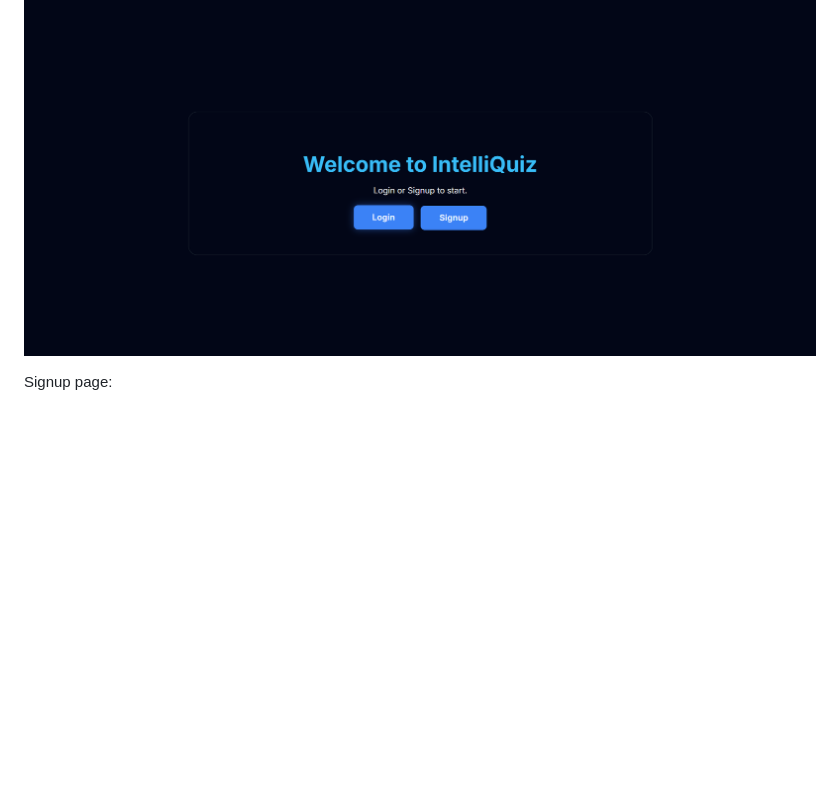
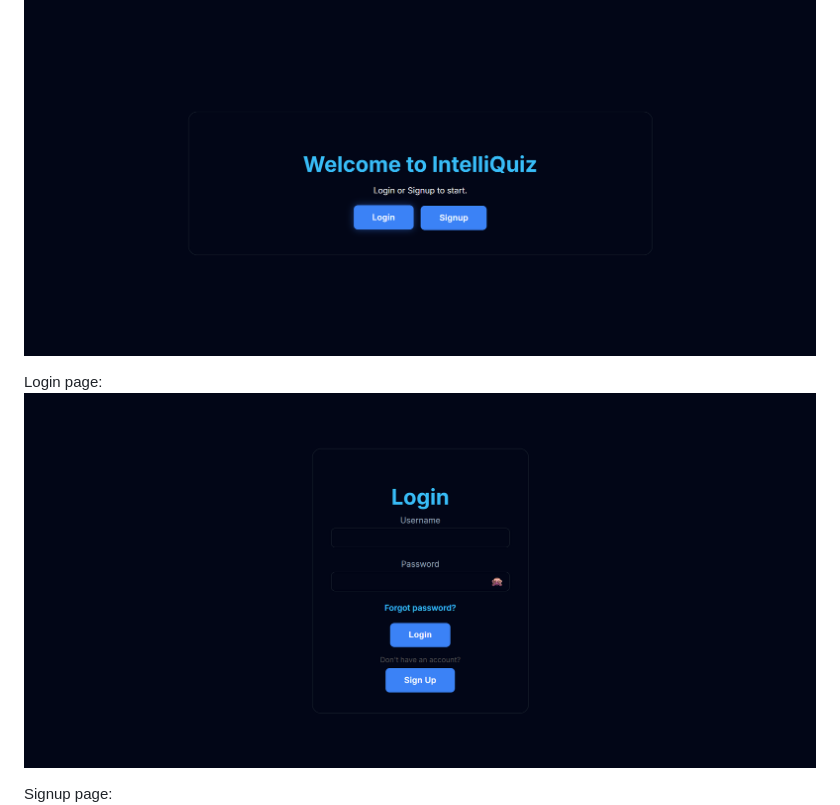
Before and after one commit to Jatin-0045/quiz_flask_app, a Markdown page: README.md, the part around the change. Rendered like a GitHub page; blank space fills up the shorter version.

```diff
--- a/README.md
+++ b/README.md
@@ -131,6 +131,9 @@ http://localhost:5000
 Homepage / Login page:
 ![Homepage](static/screenshots/homepage.png)
 
+Login page:
+![Login](static/screenshots/login.png)
+
 Signup page:
 ![Signup](static/screenshots/signup.png)
 
```
